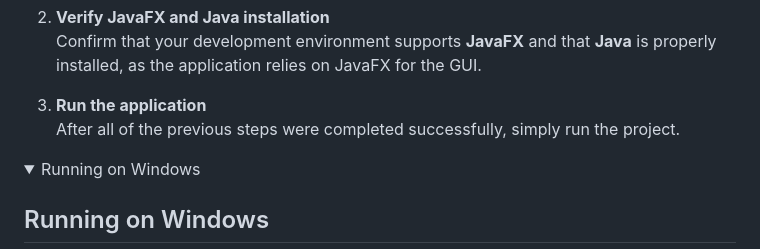
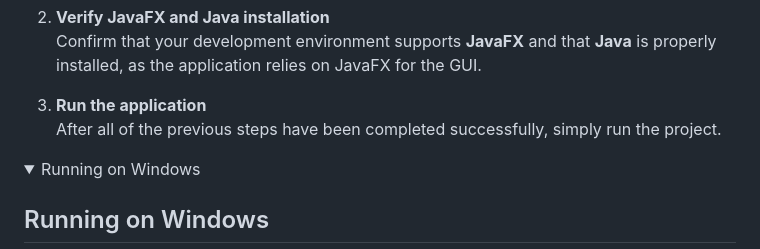
Before and after one commit to JovanMosurovic/SQL_Editor_GUI, a Markdown page: README.md, the part around the change. Drawn GitHub-style; folded sections open.

```diff
--- a/README.md
+++ b/README.md
@@ -32,7 +32,7 @@ To set up and run the project, follow these steps:
    Confirm that your development environment supports **JavaFX** and that **Java** is properly installed, as the application relies on JavaFX for the GUI.
 
 3. **Run the application**
-   After all of the previous steps were completed successfully, simply run the project.
+   After all of the previous steps have been completed successfully, simply run the project.
 
 <details>
   <summary>Running on Windows</summary>
```
